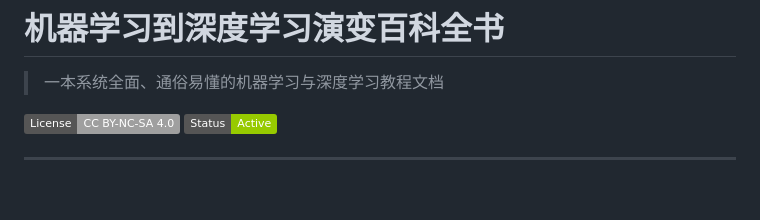
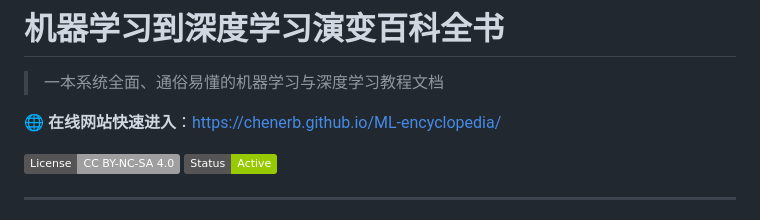
Before and after one commit to chenerb/ML-encyclopedia, a Markdown page: README.md, the part around the change. GitHub-like rendering; badges without logos; blank space fills up the shorter version.

Commit message:
docs: README 顶部新增在线网站快速进入链接

```diff
--- a/README.md
+++ b/README.md
@@ -1,6 +1,8 @@
 # 机器学习到深度学习演变百科全书
 
 > 一本系统全面、通俗易懂的机器学习与深度学习教程文档
+
+🌐 **在线网站快速进入**：[https://chenerb.github.io/ML-encyclopedia/](https://chenerb.github.io/ML-encyclopedia/)
 
 [![License: CC BY-NC-SA 4.0](https://img.shields.io/badge/License-CC%20BY--NC--SA%204.0-lightgrey.svg)](https://creativecommons.org/licenses/by-nc-sa/4.0/)
 [![Status: Active](https://img.shields.io/badge/Status-Active-green.svg)]()
```
